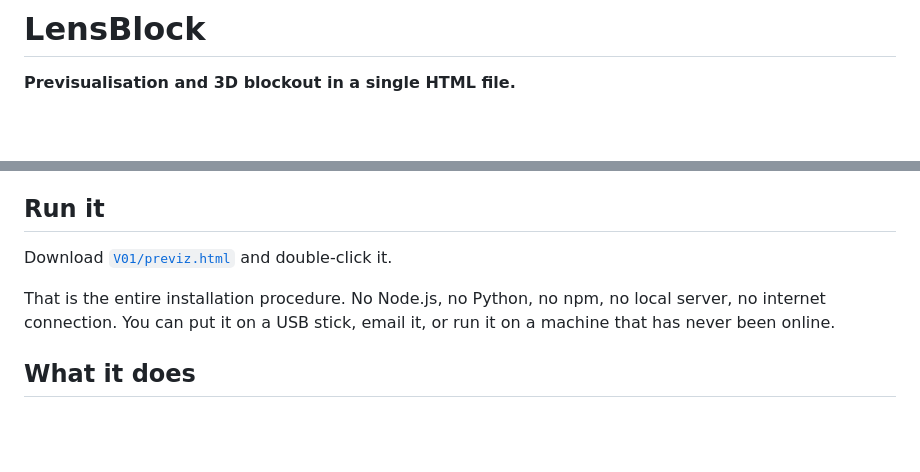
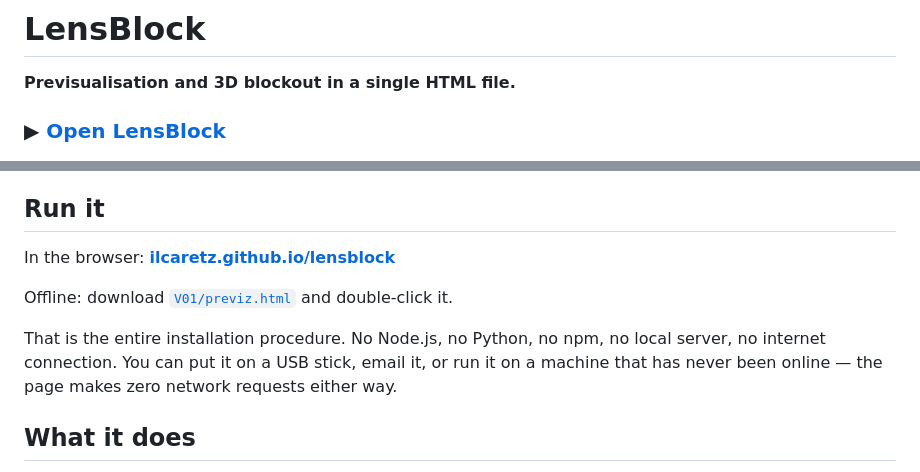
Before and after one commit to ilcaretz/lensblock, a Markdown page: README.md, 2 parts joined by grey strips. GitHub-like rendering; blank space fills up the shorter version.

Commit message:
Link the live GitHub Pages build from the README
Co-Authored-By: Claude Opus 5 <noreply@anthropic.com>

```diff
--- a/README.md
+++ b/README.md
@@ -1,6 +1,8 @@
 # LensBlock
 
 **Previsualisation and 3D blockout in a single HTML file.**
+
+### ▶ [Open LensBlock](https://ilcaretz.github.io/lensblock/)
 
 ![LensBlock — a blockout set in the 3D view above, the same moment framed through a 35mm shot camera below, with the pose panel, graph editor and timeline alongside](docs/screenshot.png)
 
@@ -18,11 +20,14 @@ requests, needs no build step and no server, and runs offline from a local disk.
 
 ## Run it
 
-Download [`V01/previz.html`](V01/previz.html) and double-click it.
+In the browser: **[ilcaretz.github.io/lensblock](https://ilcaretz.github.io/lensblock/)**
+
+Offline: download [`V01/previz.html`](V01/previz.html) and double-click it.
 
 That is the entire installation procedure. No Node.js, no Python, no npm, no
 local server, no internet connection. You can put it on a USB stick, email it, or
-run it on a machine that has never been online.
+run it on a machine that has never been online — the page makes zero network
+requests either way.
 
 ## What it does
 
```
